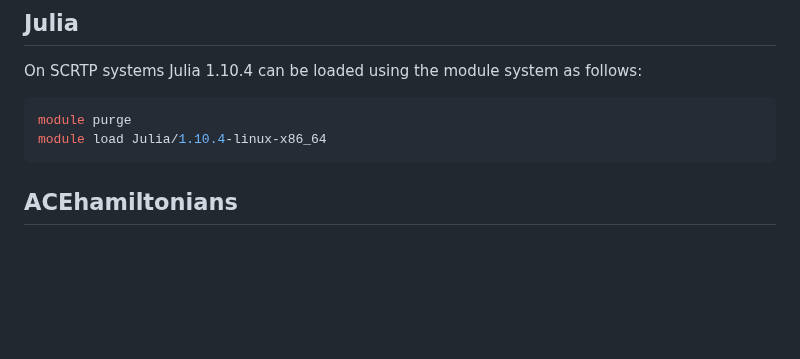
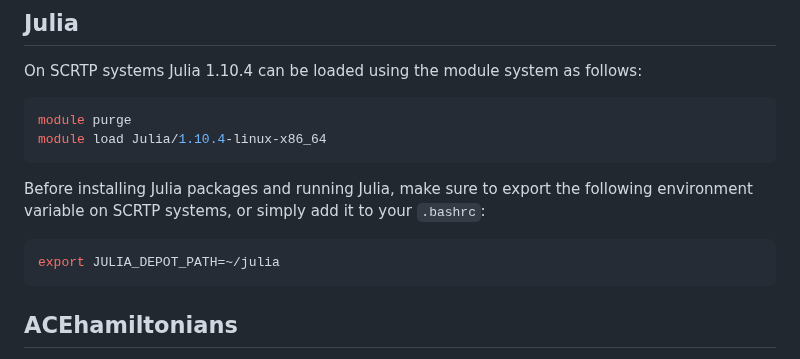
Before and after one commit to vitartas/ML_Hamiltonians_Gold, a Markdown page: docs/src/installation.md, the part around the change. Drawn GitHub-style; blank space fills up the shorter version.

Commit message:
Julia installation hotfix

````diff
--- a/docs/src/installation.md
+++ b/docs/src/installation.md
@@ -16,6 +16,12 @@ On SCRTP systems Julia 1.10.4 can be loaded using the module system as follows:
 ```bash
 module purge
 module load Julia/1.10.4-linux-x86_64
+```
+
+Before installing Julia packages and running Julia, make sure to export the following environment variable on SCRTP systems, or simply add it to your `.bashrc`:
+
+```bash
+export JULIA_DEPOT_PATH=~/julia
 ```
 
 ## ACEhamiltonians
````
Also changed, not shown: docs/src/tutorial.md (+1 -1 lines).
